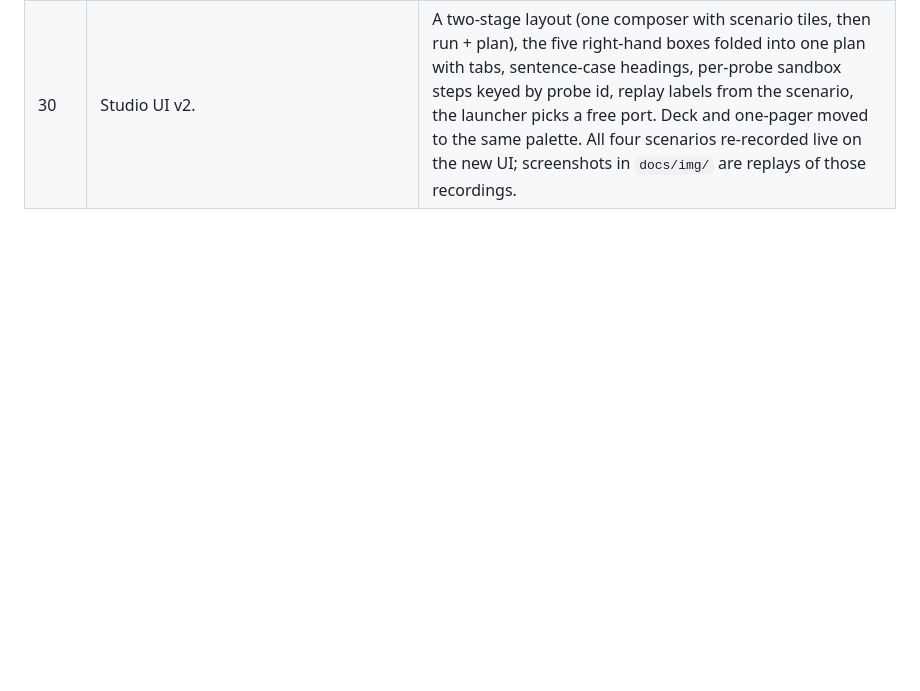
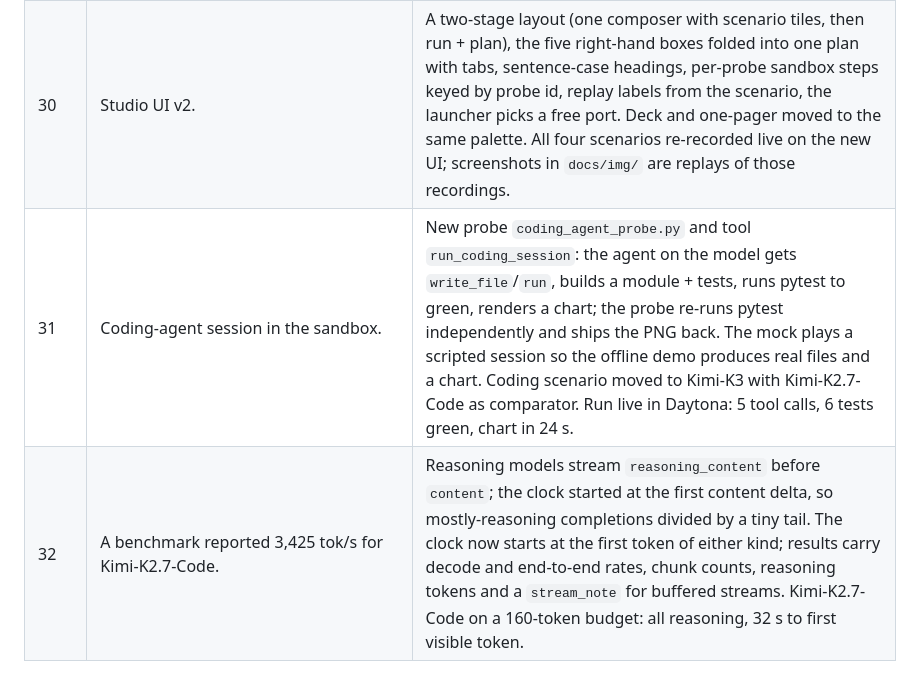
Before and after one commit to kwasig/pydantic-ai-reference, a Markdown page: BUILD_LOG.md, the part around the change. GitHub-like rendering; blank space fills up the shorter version.

```diff
--- a/BUILD_LOG.md
+++ b/BUILD_LOG.md
@@ -82,3 +82,5 @@ test the Studio against the real services, and edited code in the cloud workspac
 | 28 | Run export + replay: `/api/runs/{id}/export?save_as=name` writes `demo/runs/<name>.json` (+ audio); `POST /api/runs {"replay": name}` re-emits it with original timing. | All four scenarios recorded live and committed under `demo/runs/` so the panel demo survives a dead network. Test added; 18 green. |
 | 29 | Secrets: `.env`, `logs/`, `audio/` ignored; the log was scrubbed after step 22 printed key values; the repo was grepped for every key prefix before the commit. | Only `.env.example` placeholders remain. |
 | 30 | Studio UI v2. | A two-stage layout (one composer with scenario tiles, then run + plan), the five right-hand boxes folded into one plan with tabs, sentence-case headings, per-probe sandbox steps keyed by probe id, replay labels from the scenario, the launcher picks a free port. Deck and one-pager moved to the same palette. All four scenarios re-recorded live on the new UI; screenshots in `docs/img/` are replays of those recordings. |
+| 31 | Coding-agent session in the sandbox. | New probe `coding_agent_probe.py` and tool `run_coding_session`: the agent on the model gets `write_file`/`run`, builds a module + tests, runs pytest to green, renders a chart; the probe re-runs pytest independently and ships the PNG back. The mock plays a scripted session so the offline demo produces real files and a chart. Coding scenario moved to Kimi-K3 with Kimi-K2.7-Code as comparator. Run live in Daytona: 5 tool calls, 6 tests green, chart in 24 s. |
+| 32 | A benchmark reported 3,425 tok/s for Kimi-K2.7-Code. | Reasoning models stream `reasoning_content` before `content`; the clock started at the first content delta, so mostly-reasoning completions divided by a tiny tail. The clock now starts at the first token of either kind; results carry decode and end-to-end rates, chunk counts, reasoning tokens and a `stream_note` for buffered streams. Kimi-K2.7-Code on a 160-token budget: all reasoning, 32 s to first visible token. |
```
Also changed, not shown: README.md (+6 -2 lines), demo/runs/143d91e4d1-chart.png (added), docs/img/scout-session.png (added), 4 other files.
